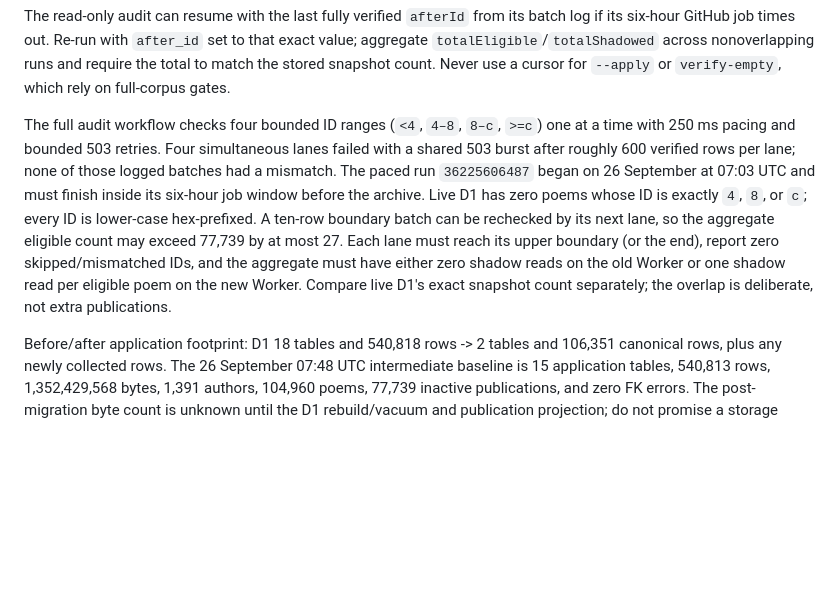
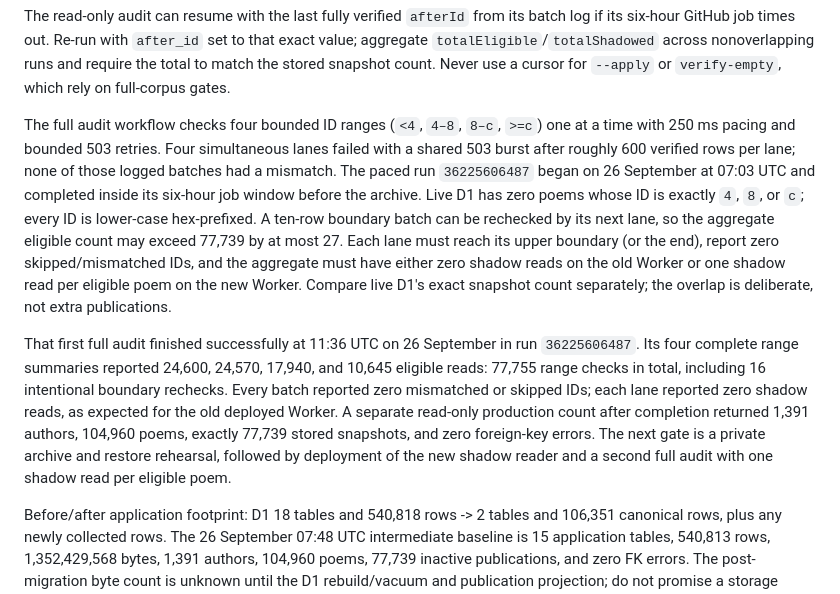
Before and after one commit to saqi-app/saqi, a Markdown page: planning/schema-reduction.md, the part around the change. GitHub-like rendering; blank space fills up the shorter version.

Commit message:
docs(schema): record full production publication audit (#120)

```diff
--- a/planning/schema-reduction.md
+++ b/planning/schema-reduction.md
@@ -32,7 +32,9 @@ The upgraded read-only audit also loads every eligible poem through the flag-on
 
 The read-only audit can resume with the last fully verified `afterId` from its batch log if its six-hour GitHub job times out. Re-run with `after_id` set to that exact value; aggregate `totalEligible`/`totalShadowed` across nonoverlapping runs and require the total to match the stored snapshot count. Never use a cursor for `--apply` or `verify-empty`, which rely on full-corpus gates.
 
-The full audit workflow checks four bounded ID ranges (`<4`, `4–8`, `8–c`, `>=c`) one at a time with 250 ms pacing and bounded 503 retries. Four simultaneous lanes failed with a shared 503 burst after roughly 600 verified rows per lane; none of those logged batches had a mismatch. The paced run `36225606487` began on 26 September at 07:03 UTC and must finish inside its six-hour job window before the archive. Live D1 has zero poems whose ID is exactly `4`, `8`, or `c`; every ID is lower-case hex-prefixed. A ten-row boundary batch can be rechecked by its next lane, so the aggregate eligible count may exceed 77,739 by at most 27. Each lane must reach its upper boundary (or the end), report zero skipped/mismatched IDs, and the aggregate must have either zero shadow reads on the old Worker or one shadow read per eligible poem on the new Worker. Compare live D1's exact snapshot count separately; the overlap is deliberate, not extra publications.
+The full audit workflow checks four bounded ID ranges (`<4`, `4–8`, `8–c`, `>=c`) one at a time with 250 ms pacing and bounded 503 retries. Four simultaneous lanes failed with a shared 503 burst after roughly 600 verified rows per lane; none of those logged batches had a mismatch. The paced run `36225606487` began on 26 September at 07:03 UTC and completed inside its six-hour job window before the archive. Live D1 has zero poems whose ID is exactly `4`, `8`, or `c`; every ID is lower-case hex-prefixed. A ten-row boundary batch can be rechecked by its next lane, so the aggregate eligible count may exceed 77,739 by at most 27. Each lane must reach its upper boundary (or the end), report zero skipped/mismatched IDs, and the aggregate must have either zero shadow reads on the old Worker or one shadow read per eligible poem on the new Worker. Compare live D1's exact snapshot count separately; the overlap is deliberate, not extra publications.
+
+That first full audit finished successfully at 11:36 UTC on 26 September in run `36225606487`. Its four complete range summaries reported 24,600, 24,570, 17,940, and 10,645 eligible reads: 77,755 range checks in total, including 16 intentional boundary rechecks. Every batch reported zero mismatched or skipped IDs; each lane reported zero shadow reads, as expected for the old deployed Worker. A separate read-only production count after completion returned 1,391 authors, 104,960 poems, exactly 77,739 stored snapshots, and zero foreign-key errors. The next gate is a private archive and restore rehearsal, followed by deployment of the new shadow reader and a second full audit with one shadow read per eligible poem.
 
 Before/after application footprint: D1 18 tables and 540,818 rows -> 2 tables and 106,351 canonical rows, plus any newly collected rows. The 26 September 07:48 UTC intermediate baseline is 15 application tables, 540,813 rows, 1,352,429,568 bytes, 1,391 authors, 104,960 poems, 77,739 inactive publications, and zero FK errors. The post-migration byte count is unknown until the D1 rebuild/vacuum and publication projection; do not promise a storage percentage. The retired rig code defines 23 local SQLite tables; a fresh D1-only installation creates zero. No installed local DB was found to measure or migrate.
 
```
